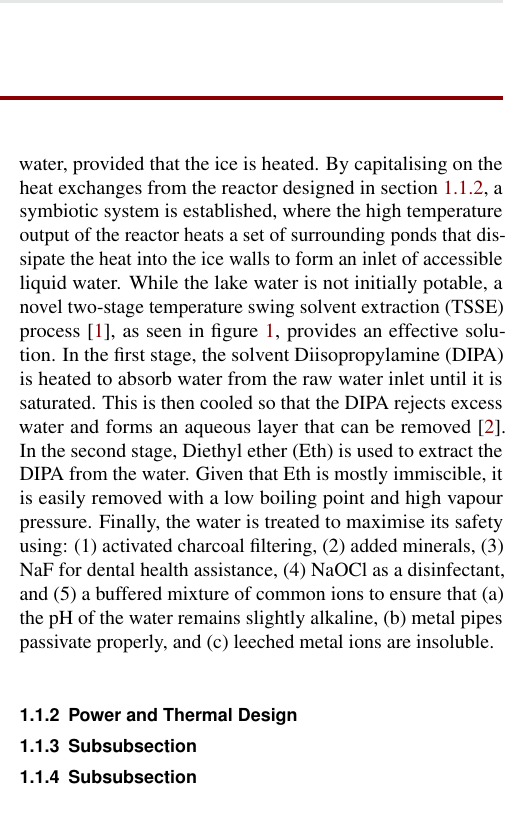
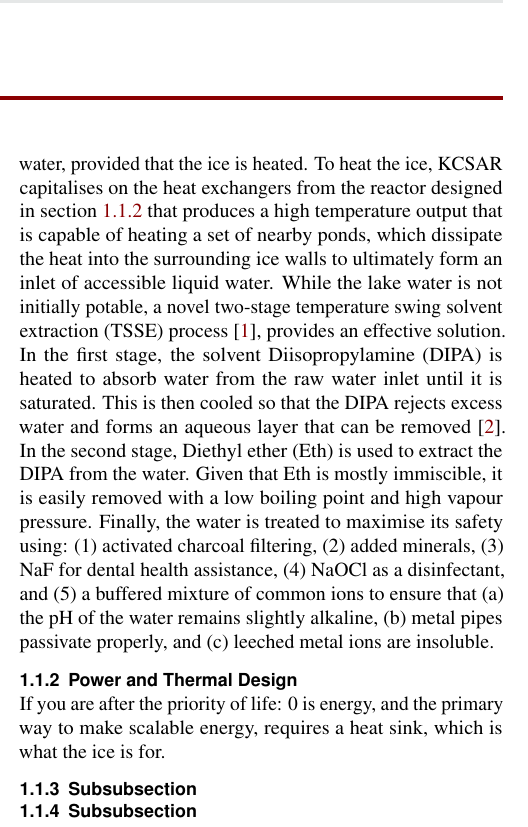
Before and after one commit to saleemameen/mars-paper, a LaTeX document (final.tex): part of one column of page 1 of 7, cut so that both start at the same text. Compiled offline with pdfLaTeX.

Commit message:
Updates from Overleaf

```diff
--- a/final.tex
+++ b/final.tex
@@ -90,4 +90,3 @@ For human life to survive, and ultimately, flourish in KCSAR, cost-efficient man
 \subsection{Absolute Necessities and Utilities}
 
 \subsubsection{Water}
-KCSAR is strategically located and built into water ice, which provides readily available access to an abundance of liquid water, provided that the ice is heated. By capitalising on the heat exchanges from the reactor designed in section \ref{sec:power_and_thermal_design}, a symbiotic system is established, where the high temperature output of the reactor heats a set of surrounding ponds that dissipate the heat into the ice walls to form an inlet of accessible liquid water. While the lake water is not initially potable, a novel two-stage temperature swing solvent extraction (TSSE) process \cite{ChanheeBoo2019}, as seen in figure \ref{fig:TSSE_process}, provides an effective solution. In the first stage, the solvent Diisopropylamine (DIPA) is heated to absorb water from the raw water inlet until it is saturated. This is then cooled so that the DIPA rejects excess water and forms an aqueous layer that can be removed \cite{CRC_84Ed}. In the second stage, Diethyl ether (Eth) is used to extract the DIPA from the water. Given that Eth is mostly immiscible, it is easily removed with a low boiling point and high vapour pressure. Finally, the water is treated to maximise its safety using: (1) activated charcoal filtering, (2) added minerals, (3) NaF for dental health assistance, (4) NaOCl as a disinfectant, and (5) a buffered mixture of common ions to ensure that (a) the pH of the water remains slightly alkaline, (b) metal pipes passivate properly, and (c) leeched metal ions are insoluble.
@@ -98,9 +93,9 @@ KCSAR is strategically located and built into water ice, which provides readily
-\label{fig:TSSE_process}
-\end{figure*}
+KCSAR is strategically located and built into water ice, which provides readily available access to an abundance of liquid water, provided that the ice is heated. To heat the ice, KCSAR capitalises on the heat exchangers from the reactor designed in section \ref{sec:power_and_thermal_design} that produces a high temperature output that is capable of heating a set of nearby ponds, which dissipate the heat into the surrounding ice walls to ultimately form an inlet of accessible liquid water. While the lake water is not initially potable, a novel two-stage temperature swing solvent extraction (TSSE) process \cite{ChanheeBoo2019}, provides an effective solution. In the first stage, the solvent Diisopropylamine (DIPA) is heated to absorb water from the raw water inlet until it is saturated. This is then cooled so that the DIPA rejects excess water and forms an aqueous layer that can be removed \cite{CRC_84Ed}. In the second stage, Diethyl ether (Eth) is used to extract the DIPA from the water. Given that Eth is mostly immiscible, it is easily removed with a low boiling point and high vapour pressure. Finally, the water is treated to maximise its safety using: (1) activated charcoal filtering, (2) added minerals, (3) NaF for dental health assistance, (4) NaOCl as a disinfectant, and (5) a buffered mixture of common ions to ensure that (a) the pH of the water remains slightly alkaline, (b) metal pipes passivate properly, and (c) leeched metal ions are insoluble.
 
 \subsubsection{Power and Thermal Design}
 \label{sec:power_and_thermal_design}
 
+If you are after the priority of life: #0 is energy, and the primary way to make scalable energy, requires a heat sink, which is what the ice is for.
 
 \subsubsection{Subsubsection}
 
```
Also changed, not shown: final.tex (9 more changed lines).
